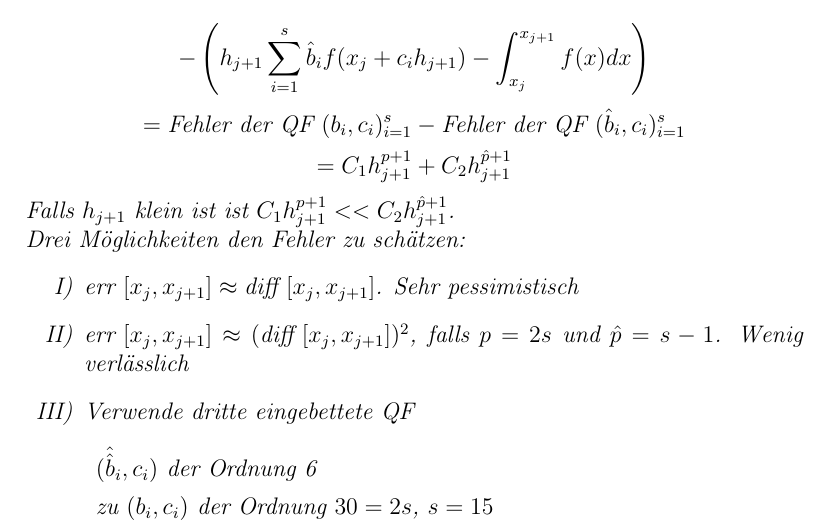
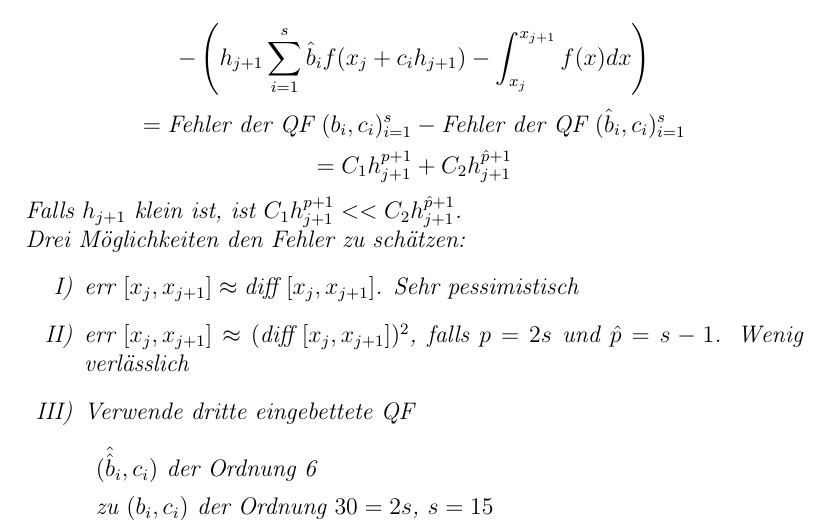
Before and after one commit to mipot101/NumerikSkript, a LaTeX document (numerikscript.tex, which reads Kapitel_1/Abschnitt_6.tex): part of page 22 of 25, cut so that both start at the same text. Compiled offline with pdfLaTeX.

Commit message:
Update Abschnitt_6.tex

```diff
--- a/Kapitel_1/Abschnitt_6.tex
+++ b/Kapitel_1/Abschnitt_6.tex
@@ -67,7 +67,7 @@ $$\text{diff} \thinspace [x_j, x_{j+1}] = h_{j+1} \sum_{i=1}^s b_i f(x_j + c_i h
 $$- \left( h_{j+1} \sum_{i=1}^s \hat{b}_i f(x_j + c_i h_{j+1}) - \int_{x_j}^{x_{j+1}} f(x)dx \right)$$
 $$ = \text{Fehler der QF } (b_i, c_i)_{i=1}^s - \text{Fehler der QF } (\hat{b}_i, c_i)_{i=1}^s$$
 $$ = C_1 h_{j+1}^{p+1} + C_2h_{j+1}^{\hat{p}+1}$$
-Falls $h_{j+1}$ klein ist ist $C_1 h_{j+1}^{p+1} << C_2h_{j+1}^{\hat{p}+1}$.\\
+Falls $h_{j+1}$ klein ist, ist $C_1 h_{j+1}^{p+1} << C_2h_{j+1}^{\hat{p}+1}$.\\
 Drei Möglichkeiten den Fehler zu schätzen:
 \begin{enumerate}
   \item[I)] $\text{err }[x_j, x_{j+1}] \approx \text{diff }[x_j, x_{j+1}]$. Sehr pessimistisch
```
